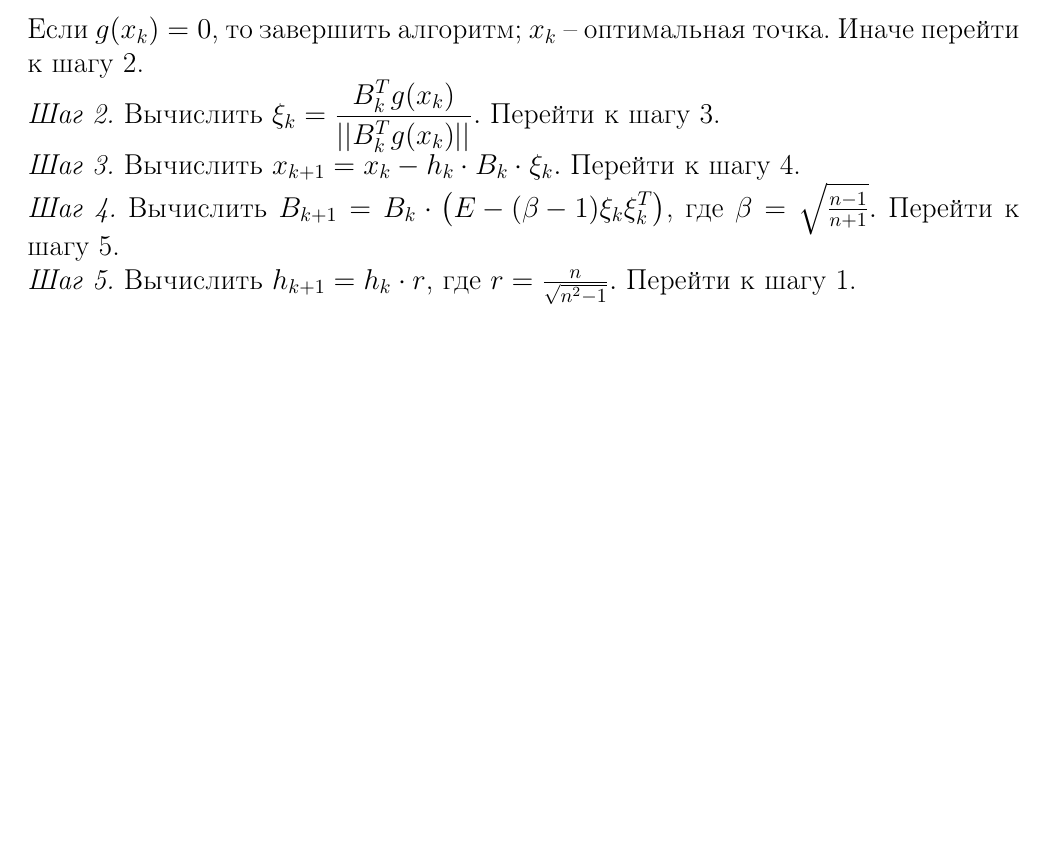
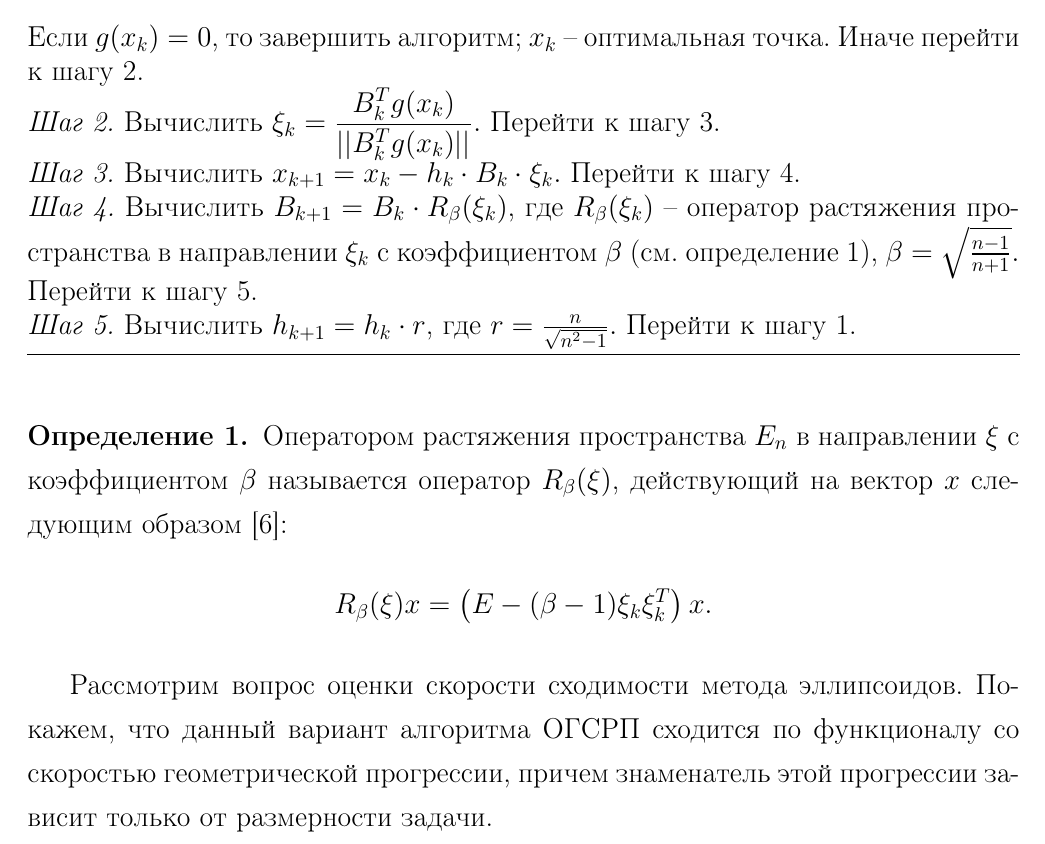
Before and after one commit to slavabzb/diploma, a LaTeX thesis (Theory/Paper/Bezborodov.tex, which reads Theory/Paper/EllipsoidMethodDefinition.tex, Theory/Paper/Packages.tex): part of page 10 of 13, cut so that both start at the same text, the shorter picture padded with empty space. Compiled offline with pdfLaTeX; the source files are stored in an older character set and shown here as Unicode; a LaTeX package or settings file that is missing is left out.

Commit message:
Add the convergence of ellipsoid method

```diff
--- a/Theory/Paper/EllipsoidMethodDefinition.tex
+++ b/Theory/Paper/EllipsoidMethodDefinition.tex
@@ -38,13 +38,21 @@
 Перейти к шагу 4.
 
 \emph{Шаг 4.} Вычислить
-$\displaystyle B_{k+1}=B_k\cdot\left(E-(\beta-1)\xi_k\xi_k^T\right)$, где $\beta=\sqrt{\frac{n-1}{n+1}}.$
+$\displaystyle B_{k+1}=B_k\cdot R_\beta(\xi_k)$, где $R_\beta(\xi_k)$ -- оператор растяжения пространства в направлении $\xi_k$ с коэффициентом $\beta$ (см.~определение~\ref{def:operator}), $\beta=\sqrt{\frac{n-1}{n+1}}.$
 Перейти к шагу 5.
 
 \emph{Шаг 5.} Вычислить
 $\displaystyle h_{k+1}=h_k\cdot r$, где $r=\frac{n}{\sqrt{n^2-1}}.$
 Перейти к шагу 1.
 \end{algorithm}
+
+\begin{definition}
+\label{def:operator}
+Оператором растяжения пространства $E_n$ в направлении $\xi$ с коэффициентом $\beta$ называется оператор $R_\beta(\xi)$, действующий на вектор $x$ следующим образом~\cite{Shor1979}:
+$$R_\beta(\xi)x=\left(E-(\beta-1)\xi_k\xi_k^T\right)x.$$
+\end{definition}
+
+Рассмотрим вопрос оценки скорости сходимости метода эллипсоидов. Покажем, что данный вариант алгоритма ОГСРП сходится по функционалу со скоростью геометрической прогрессии, причем знаменатель этой прогрессии зависит только от размерности задачи.
 
 \begin{lemma}
 Последовательность $\left\{x_k\right\}_{k=0}^\infty$, генерируемая алгоритмом~\ref{alg:EllipsoidMethod}, удовлетворяет неравенству
--- a/Theory/Paper/Packages.tex
+++ b/Theory/Paper/Packages.tex
@@ -33,6 +33,7 @@
 \newtheorem{theorem}{Теорема}
 \newtheorem{corollary}{Следствие}[theorem]
 \newtheorem{lemma}[theorem]{Лемма}
+\newtheorem{definition}{Определение}
 
 \makeatletter
 \def\@biblabel#1{#1. }
```
Also changed, not shown: Theory/Paper/Outro.tex (+1 -0 lines), Theory/Paper/Bezborodov.pdf.
